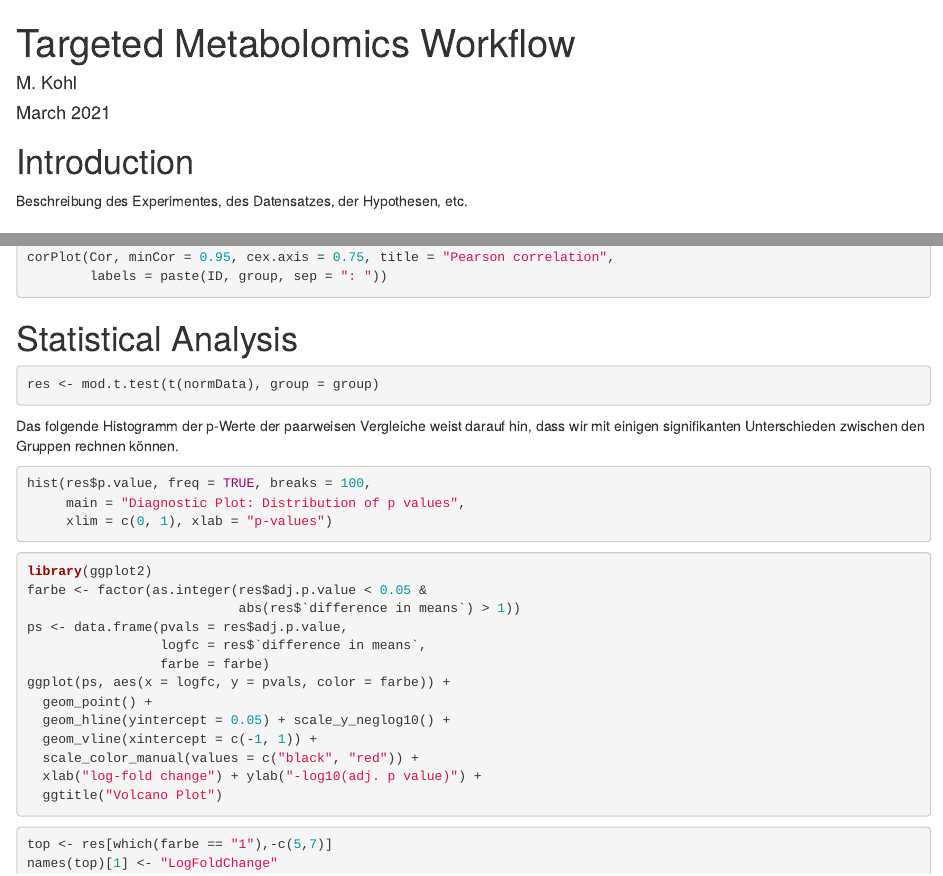
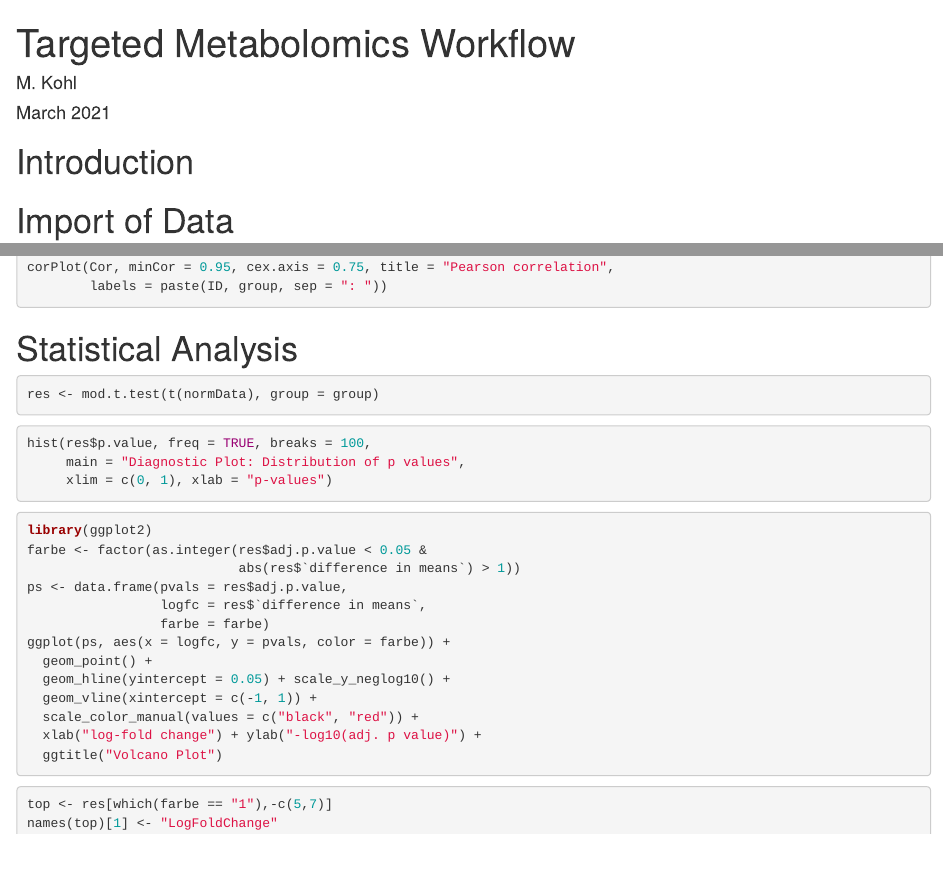
Before and after one commit to stamats/AODR, an R Markdown document (English/Metabolomics/TargetedMetabolomicsWorkflow.Rmd): the page in a window 1100 px wide, from its top, and a second part further down, joined at a grey line. Rendered offline with R 4.5, knitr and Pandoc, with nearby package versions; the code chunks are not run, so their results and figures are left out.

Commit message:
removed German text

````diff
--- a/English/Metabolomics/TargetedMetabolomicsWorkflow.Rmd
+++ b/English/Metabolomics/TargetedMetabolomicsWorkflow.Rmd
@@ -16,7 +16,6 @@ knitr::opts_chunk$set(echo = TRUE, error = TRUE)
 
 # Introduction
 
-Beschreibung des Experimentes, des Datensatzes, der Hypothesen, etc.
 
 # Import of Data
 
@@ -151,8 +150,7 @@ corPlot(Cor, minCor = 0.95, cex.axis = 0.75, title = "Pearson correlation",
 res <- mod.t.test(t(normData), group = group)
 ```
 
-Das folgende Histogramm der p-Werte der paarweisen Vergleiche weist darauf hin, dass wir mit
-einigen signifikanten Unterschieden zwischen den Gruppen rechnen können.
+
 ```{r}
 hist(res$p.value, freq = TRUE, breaks = 100,
      main = "Diagnostic Plot: Distribution of p values",
````
